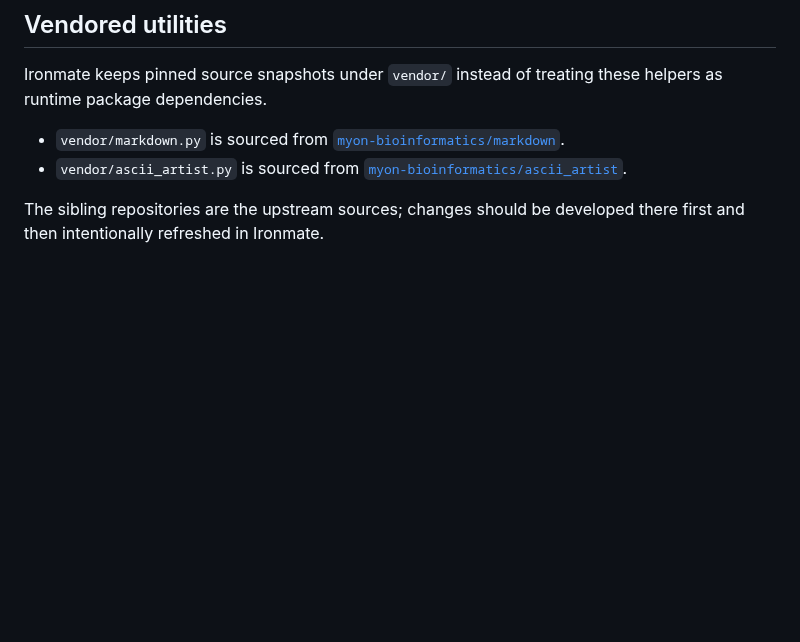
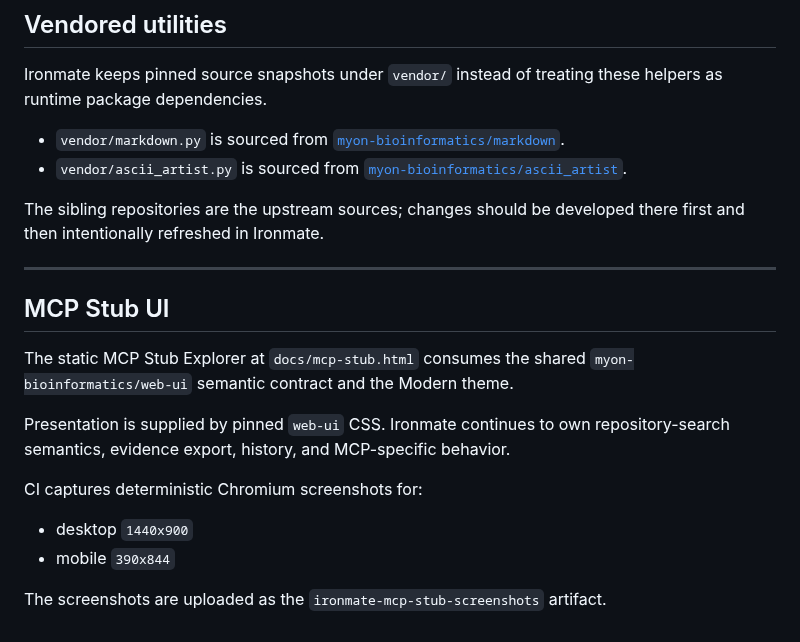
Before and after one commit to myon-bioinformatics/Ironmate, a Markdown page: README.md, the part around the change. Drawn GitHub-style; blank space fills up the shorter version.

Commit message:
docs: describe shared web-ui MCP Stub contract

```diff
--- a/README.md
+++ b/README.md
@@ -223,3 +223,21 @@ Ironmate keeps pinned source snapshots under `vendor/` instead of treating these
 - `vendor/ascii_artist.py` is sourced from [`myon-bioinformatics/ascii_artist`](https://github.com/myon-bioinformatics/ascii_artist).
 
 The sibling repositories are the upstream sources; changes should be developed there first and then intentionally refreshed in Ironmate.
+
+
+---
+
+## MCP Stub UI
+
+The static MCP Stub Explorer at `docs/mcp-stub.html` consumes the shared
+`myon-bioinformatics/web-ui` semantic contract and the Modern theme.
+
+Presentation is supplied by pinned `web-ui` CSS. Ironmate continues to own
+repository-search semantics, evidence export, history, and MCP-specific behavior.
+
+CI captures deterministic Chromium screenshots for:
+
+- desktop `1440x900`
+- mobile `390x844`
+
+The screenshots are uploaded as the `ironmate-mcp-stub-screenshots` artifact.
```
